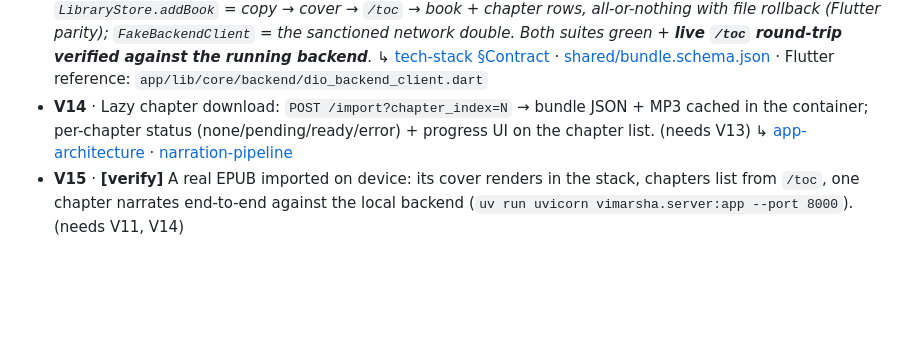
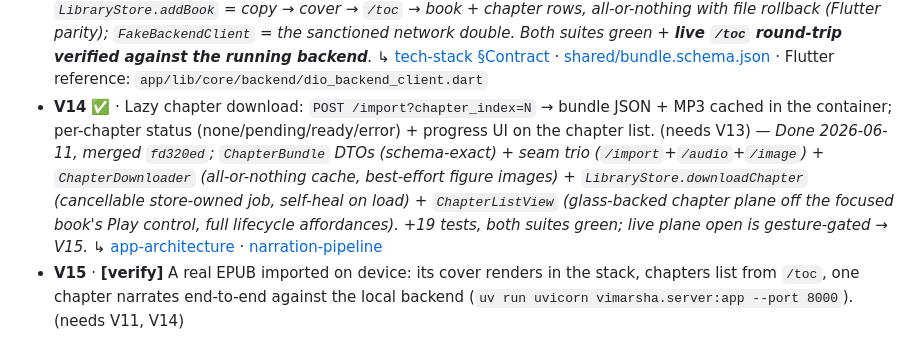
Before and after one commit to priyank-kartar/Vimarsha, a Markdown page: plan/08-engineering/build-roadmap.md, the part around the change. Rendered like a GitHub page; blank space fills up the shorter version.

Commit message:
docs(progress): V14 lazy chapter download done — cache + lifecycle + chapter plane
Co-Authored-By: Claude Opus 4.8 <noreply@anthropic.com>

```diff
--- a/plan/08-engineering/build-roadmap.md
+++ b/plan/08-engineering/build-roadmap.md
@@ -231,9 +231,15 @@ check it against the named pattern). Mark the item ✅/🚧 here when you update
   ↳ [tech-stack §Contract](../04-architecture/tech-stack.md) ·
   [shared/bundle.schema.json](../../shared/bundle.schema.json) ·
   Flutter reference: `app/lib/core/backend/dio_backend_client.dart`
-- **V14** · Lazy chapter download: `POST /import?chapter_index=N` → bundle JSON + MP3 cached
+- **V14** ✅ · Lazy chapter download: `POST /import?chapter_index=N` → bundle JSON + MP3 cached
   in the container; per-chapter status (none/pending/ready/error) + progress UI on the
-  chapter list. (needs V13) ↳ [app-architecture](../04-architecture/app-architecture.md) ·
+  chapter list. (needs V13) — _Done 2026-06-11, merged `fd320ed`; `ChapterBundle` DTOs
+  (schema-exact) + seam trio (`/import`+`/audio`+`/image`) + `ChapterDownloader`
+  (all-or-nothing cache, best-effort figure images) + `LibraryStore.downloadChapter`
+  (cancellable store-owned job, self-heal on load) + `ChapterListView` (glass-backed
+  chapter plane off the focused book's Play control, full lifecycle affordances).
+  +19 tests, both suites green; live plane open is gesture-gated → V15._
+  ↳ [app-architecture](../04-architecture/app-architecture.md) ·
   [narration-pipeline](../04-architecture/narration-pipeline.md)
 - **V15** · **[verify]** A real EPUB imported on device: its cover renders in the stack,
   chapters list from `/toc`, one chapter narrates end-to-end against the local backend
```
Also changed, not shown: plan/08-engineering/_progress-A.md (+81 -0 lines).
